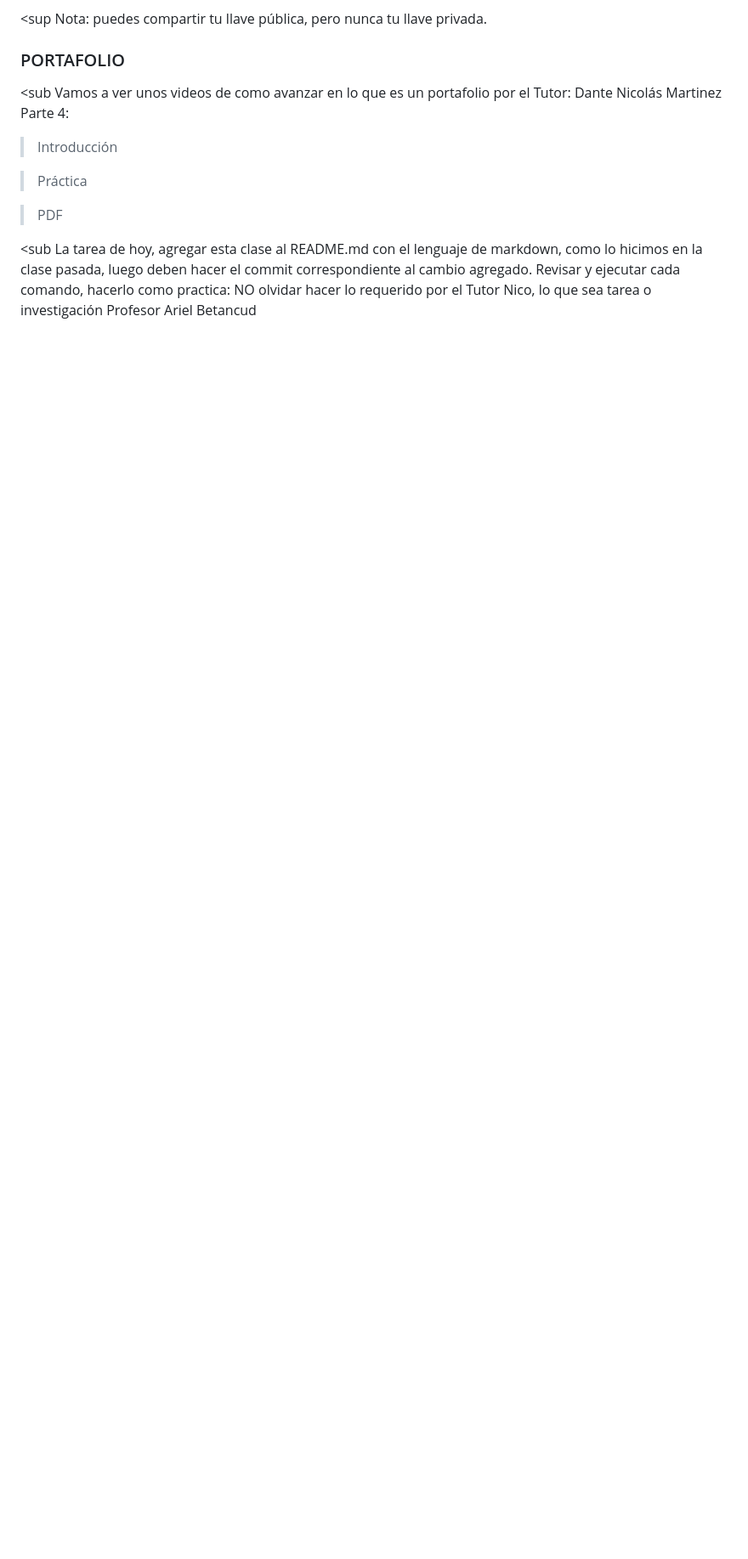
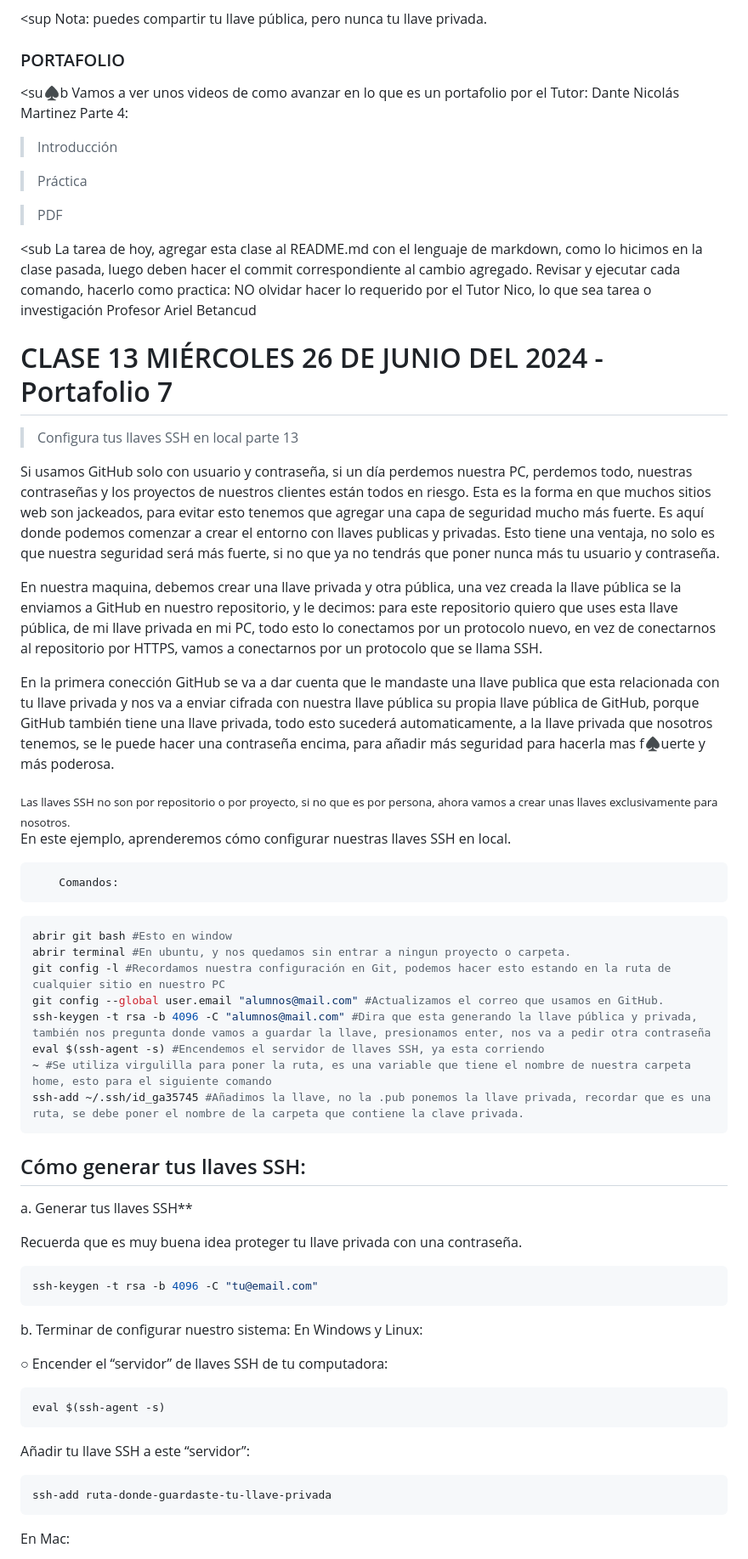
Before and after one commit to betsabegutierrez20/TecnicaturaGit, a Markdown page: class-git/README.md, the part around one of its changes. Shown at 85% size. Drawn GitHub-style; blank space fills up the shorter version.

Commit message:
Clase 13 del README.md ya cargado

````diff
--- a/class-git/README.md
+++ b/class-git/README.md
@@ -726,7 +726,7 @@ Nota: puedes compartir tu llave pública, pero nunca tu llave privada.</sup>
 
 ### PORTAFOLIO
 
-<sub
+<su♠b
 Vamos a ver unos videos de como avanzar en lo que es un portafolio por el Tutor:
 Dante Nicolás Martinez
 Parte 4:</sub>
@@ -741,3 +741,53 @@ Parte 4:</sub>
 La tarea de hoy, agregar esta clase al README.md con el lenguaje de markdown, como lo hicimos en la clase pasada, luego deben hacer el commit correspondiente al cambio agregado.
 Revisar y ejecutar cada comando, hacerlo como practica: NO olvidar hacer lo requerido por el Tutor Nico, lo que sea tarea o investigación
 Profesor Ariel Betancud </sub>
+
+# CLASE 13 MIÉRCOLES 26 DE JUNIO DEL 2024 - Portafolio 7
+
+> Configura tus llaves SSH en local parte 13
+
+
+Si usamos GitHub solo con usuario y contraseña, si un día perdemos nuestra PC, perdemos todo, nuestras contraseñas y los proyectos de nuestros clientes están todos en riesgo. Esta es la forma en que muchos sitios web son jackeados, para evitar esto tenemos que agregar una capa de seguridad mucho más fuerte. Es aquí donde podemos comenzar a crear el entorno con llaves publicas y privadas. Esto tiene una ventaja, no solo es que nuestra seguridad será más fuerte, si no que ya no tendrás que poner nunca más tu usuario y contraseña.
+
+En nuestra maquina, debemos crear una llave privada y otra pública, una vez creada la llave pública se la enviamos a GitHub en nuestro repositorio, y le decimos: para este repositorio quiero que uses esta llave pública, de mi llave privada en mi PC, todo esto lo conectamos por un protocolo nuevo, en vez de conectarnos al repositorio por HTTPS, vamos a conectarnos por un protocolo que se llama SSH.
+
+En la primera conección GitHub se va a dar cuenta que le mandaste una llave publica que esta relacionada con tu llave privada y nos va a enviar cifrada con nuestra llave pública su propia llave pública de GitHub, porque GitHub también tiene una llave privada, todo esto sucederá automaticamente, a la llave privada que nosotros tenemos, se le puede hacer una contraseña encima, para añadir más seguridad para hacerla mas f♠uerte y más poderosa.
+
+<sub>
+Las llaves SSH no son por repositorio o por proyecto, si no que es por persona, ahora vamos a crear unas llaves exclusivamente para nosotros.</sub>
+
+En este ejemplo, aprenderemos cómo configurar nuestras llaves SSH en local.
+
+        Comandos:
+
+```sh
+abrir git bash #Esto en window
+abrir terminal #En ubuntu, y nos quedamos sin entrar a ningun proyecto o carpeta.
+git config -l #Recordamos nuestra configuración en Git, podemos hacer esto estando en la ruta de cualquier sitio en nuestro PC
+git config --global user.email "alumnos@mail.com" #Actualizamos el correo que usamos en GitHub.
+ssh-keygen -t rsa -b 4096 -C "alumnos@mail.com" #Dira que esta generando la llave pública y privada, también nos pregunta donde vamos a guardar la llave, presionamos enter, nos va a pedir otra contraseña
+eval $(ssh-agent -s) #Encendemos el servidor de llaves SSH, ya esta corriendo
+~ #Se utiliza virgulilla para poner la ruta, es una variable que tiene el nombre de nuestra carpeta home, esto para el siguiente comando
+ssh-add ~/.ssh/id_ga35745 #Añadimos la llave, no la .pub ponemos la llave privada, recordar que es una ruta, se debe poner el nombre de la carpeta que contiene la clave privada.
+```
+
+## Cómo generar tus llaves SSH:
+a. Generar tus llaves SSH**
+
+Recuerda que es muy buena idea proteger tu llave privada con una contraseña.
+```sh
+ssh-keygen -t rsa -b 4096 -C "tu@email.com"
+```
+b. Terminar de configurar nuestro sistema:
+En Windows y Linux:
+
+○ Encender el “servidor” de llaves SSH de tu computadora:
+```sh
+eval $(ssh-agent -s)
+```
+Añadir tu llave SSH a este “servidor”:
+```sh
+ssh-add ruta-donde-guardaste-tu-llave-privada
+```
+En Mac:
+
````
Also changed, not shown: other parts of class-git/README.md (+47 -0 lines).
